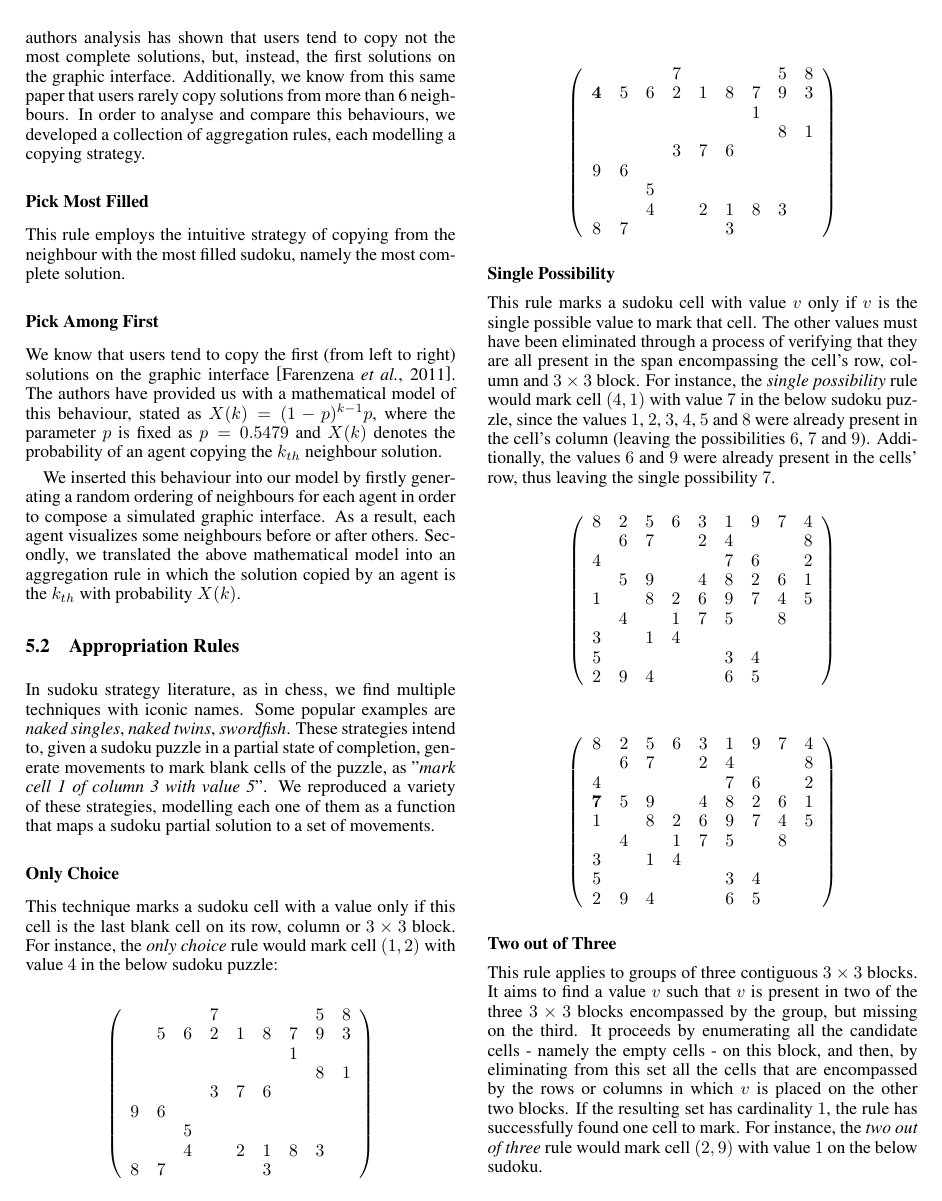
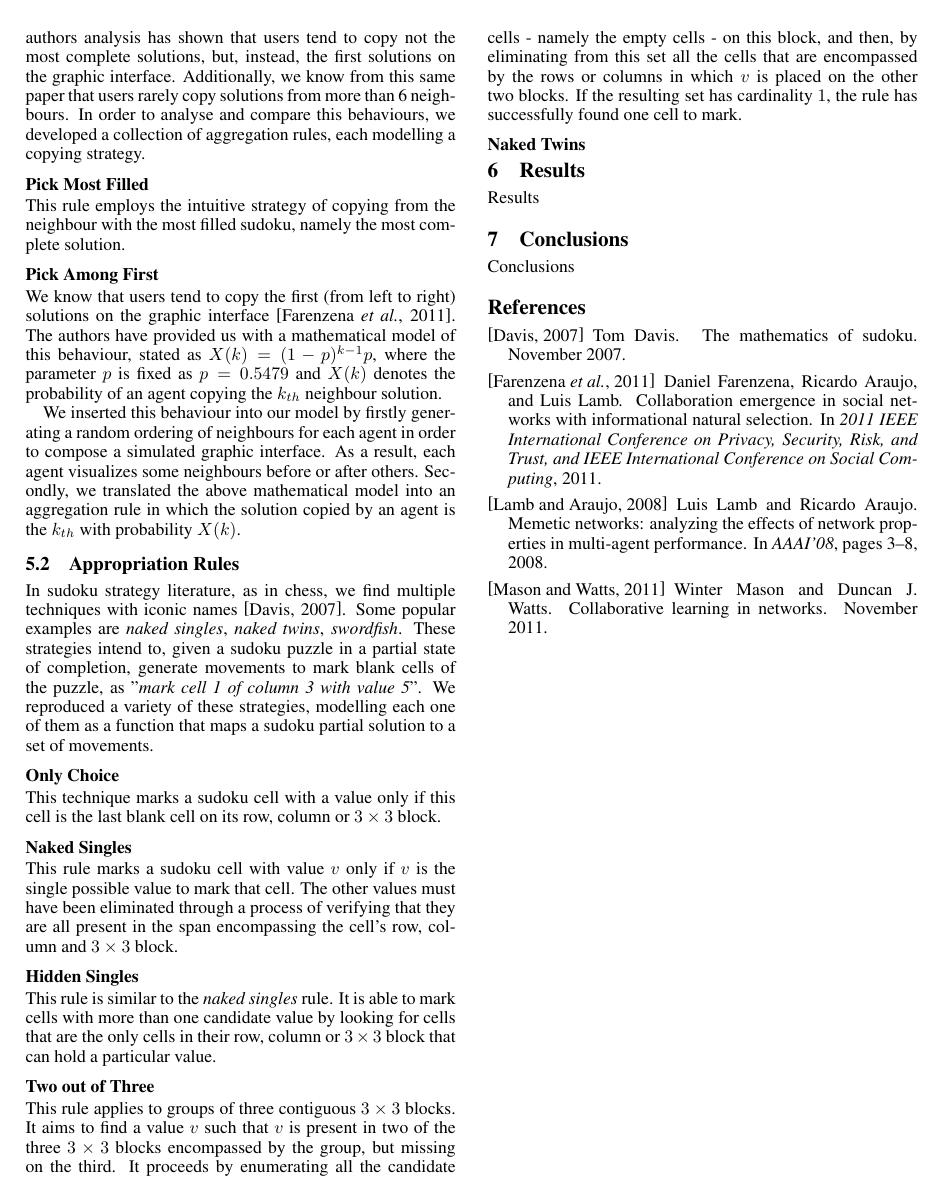
Before and after one commit to marceloprates/SocialComputingArticle, a LaTeX paper (Article.tex, which reads Article.bib): page 2 of 3 before the commit and page 2 of 2 after it. Compiled offline with pdfLaTeX.

Commit message:
Tornei a seção das regras de apropriação mais enxuta e adicionei a regra "hidden singles"

```diff
--- a/Article.bib
+++ b/Article.bib
@@ -17,5 +17,15 @@ performance",
 @inproceedings{ mason:collablearnet,
   author = "Winter Mason and Duncan J. Watts",
   title = "Collaborative learning in networks",
-  year = "2011"
+  year = "2011",
+  month = "November",
+  day = "3"
 }
+
+@inproceedings{ davis:mathsudoku,
+  author = "Tom Davis",
+  title = "The Mathematics of Sudoku",
+  year = "2007",
+  month = "November",
+  day = "21"
+}
--- a/Article.tex
+++ b/Article.tex
@@ -83,60 +83,19 @@ We inserted this behaviour into our model by firstly generating a random orderin
 
 \subsection{Appropriation Rules}
 
-In sudoku strategy literature, as in chess, we find multiple techniques with iconic names. Some popular examples are {\em naked singles}, {\em naked twins}, {\em swordfish}. These strategies intend to, given a sudoku puzzle in a partial state of completion, generate movements to mark blank cells of the puzzle, as "{\em mark cell 1 of column 3 with value 5}". We reproduced a variety of these strategies, modelling each one of them as a function that maps a sudoku partial solution to a set of movements.
+In sudoku strategy literature, as in chess, we find multiple techniques with iconic names~\cite{davis:mathsudoku}. Some popular examples are {\em naked singles}, {\em naked twins}, {\em swordfish}. These strategies intend to, given a sudoku puzzle in a partial state of completion, generate movements to mark blank cells of the puzzle, as "{\em mark cell 1 of column 3 with value 5}". We reproduced a variety of these strategies, modelling each one of them as a function that maps a sudoku partial solution to a set of movements.
 
 \subsubsection{Only Choice}
 
-This technique marks a sudoku cell with a value only if this cell is the last blank cell on its row, column or $3 \times 3$ block. For instance, the {\em only choice} rule would mark cell $(1,2)$ with value $4$ in the below sudoku puzzle:
+This technique marks a sudoku cell with a value only if this cell is the last blank cell on its row, column or $3 \times 3$ block.
 
-\[ \left( \begin{array}{ccccccccc}
-  &   &   & 7 &   &   &   & 5 & 8 \\
-  & 5 & 6 & 2 & 1 & 8 & 7 & 9 & 3 \\
-  &   &   &   &   &   & 1 &   &   \\
-  &   &   &   &   &   &   & 8 & 1 \\
-  &   &   & 3 & 7 & 6 &   &   &   \\
-9 & 6 &   &   &   &   &   &   &   \\
-  &   & 5 &   &   &   &   &   &   \\
-  &   & 4 &   & 2 & 1 & 8 & 3 &   \\
-8 & 7 &   &   &   & 3 &   &   &   \end{array}  \right)\]
+\subsubsection{Naked Singles}
 
-\[ \left( \begin{array}{ccccccccc}
-  &   &   & 7 &   &   &   & 5 & 8 \\
-{\bf 4} & 5 & 6 & 2 & 1 & 8 & 7 & 9 & 3 \\
-  &   &   &   &   &   & 1 &   &   \\
-  &   &   &   &   &   &   & 8 & 1 \\
-  &   &   & 3 & 7 & 6 &   &   &   \\
-9 & 6 &   &   &   &   &   &   &   \\
-  &   & 5 &   &   &   &   &   &   \\
-  &   & 4 &   & 2 & 1 & 8 & 3 &   \\
-8 & 7 &   &   &   & 3 &   &   &   \end{array}  \right)\]
+This rule marks a sudoku cell with value $v$ only if $v$ is the single possible value to mark that cell. The other values must have been eliminated through a process of verifying that they are all present in the span encompassing the cell's row, column and $3 \times 3$ block.
 
-\subsubsection{Single Possibility}
+\subsubsection{Hidden Singles}
 
-This rule marks a sudoku cell with value $v$ only if $v$ is the single possible value to mark that cell. The other values must have been eliminated through a process of verifying that they are all present in the span encompassing the cell's row, column and $3 \times 3$ block. For instance, the {\em single possibility} rule would mark cell $(4,1)$ with value $7$ in the below sudoku puzzle, since the values $1$, $2$, $3$, $4$, $5$ and $8$ were already present in the cell's column (leaving the possibilities $6$, $7$ and $9$). Additionally, the values $6$ and $9$ were already present in the cells' row, thus leaving the single possibility $7$.
-
-\[ \left( \begin{array}{ccccccccc}
-8 & 2 & 5 & 6 & 3 & 1 & 9 & 7 & 4 \\
-  & 6 & 7 &   & 2 & 4 &   &   & 8 \\
-4 &   &   &   &   & 7 & 6 &   & 2 \\
-  & 5 & 9 &   & 4 & 8 & 2 & 6 & 1 \\
-1 &   & 8 & 2 & 6 & 9 & 7 & 4 & 5 \\
-  & 4 &   & 1 & 7 & 5 &   & 8 &   \\
-3 &   & 1 & 4 &   &   &   &   &   \\
-5 &   &   &   &   & 3 & 4 &   &   \\
-2 & 9 & 4 &   &   & 6 & 5 &   &   \end{array}  \right)\]
-
-\[ \left( \begin{array}{ccccccccc}
-8 & 2 & 5 & 6 & 3 & 1 & 9 & 7 & 4 \\
-  & 6 & 7 &   & 2 & 4 &   &   & 8 \\
-4 &   &   &   &   & 7 & 6 &   & 2 \\
-{\bf 7} & 5 & 9 &   & 4 & 8 & 2 & 6 & 1 \\
-1 &   & 8 & 2 & 6 & 9 & 7 & 4 & 5 \\
-  & 4 &   & 1 & 7 & 5 &   & 8 &   \\
-3 &   & 1 & 4 &   &   &   &   &   \\
-5 &   &   &   &   & 3 & 4 &   &   \\
-2 & 9 & 4 &   &   & 6 & 5 &   &   \end{array}  \right)\]
+This rule is similar to the {\em naked singles} rule. It is able to mark cells with more than one candidate value by looking for cells that are the only cells in their row, column or $3 \times 3$ block that can hold a particular value.
 
 \subsubsection{Two out of Three}
 
-This rule applies to groups of three contiguous $3 \times 3$ blocks. It aims to find a value $v$ such that $v$ is present in two of the three $3 \times 3$ blocks encompassed by the group, but missing on the third. It proceeds by enumerating all the candidate cells - namely the empty cells - on this block, and then, by eliminating from this set all the cells that are encompassed by the rows or columns in which $v$ is placed on the other two blocks. If the resulting set has cardinality $1$, the rule has successfully found one cell to mark. For instance, the {\em two out of three} rule would mark cell $(2,9)$ with value $1$ on the below sudoku.
@@ -153 +102 @@ This rule applies to groups of three contiguous $3 \times 3$ blocks. It aims to
-7 & 4 &   &   & 9 & 6 & 1 &   &   \end{array}  \right)\]
+This rule applies to groups of three contiguous $3 \times 3$ blocks. It aims to find a value $v$ such that $v$ is present in two of the three $3 \times 3$ blocks encompassed by the group, but missing on the third. It proceeds by enumerating all the candidate cells - namely the empty cells - on this block, and then, by eliminating from this set all the cells that are encompassed by the rows or columns in which $v$ is placed on the other two blocks. If the resulting set has cardinality $1$, the rule has successfully found one cell to mark.
```
Also changed, not shown: Article.bbl, Article.pdf, Article.tex (21 more changed lines), 4 other files.
